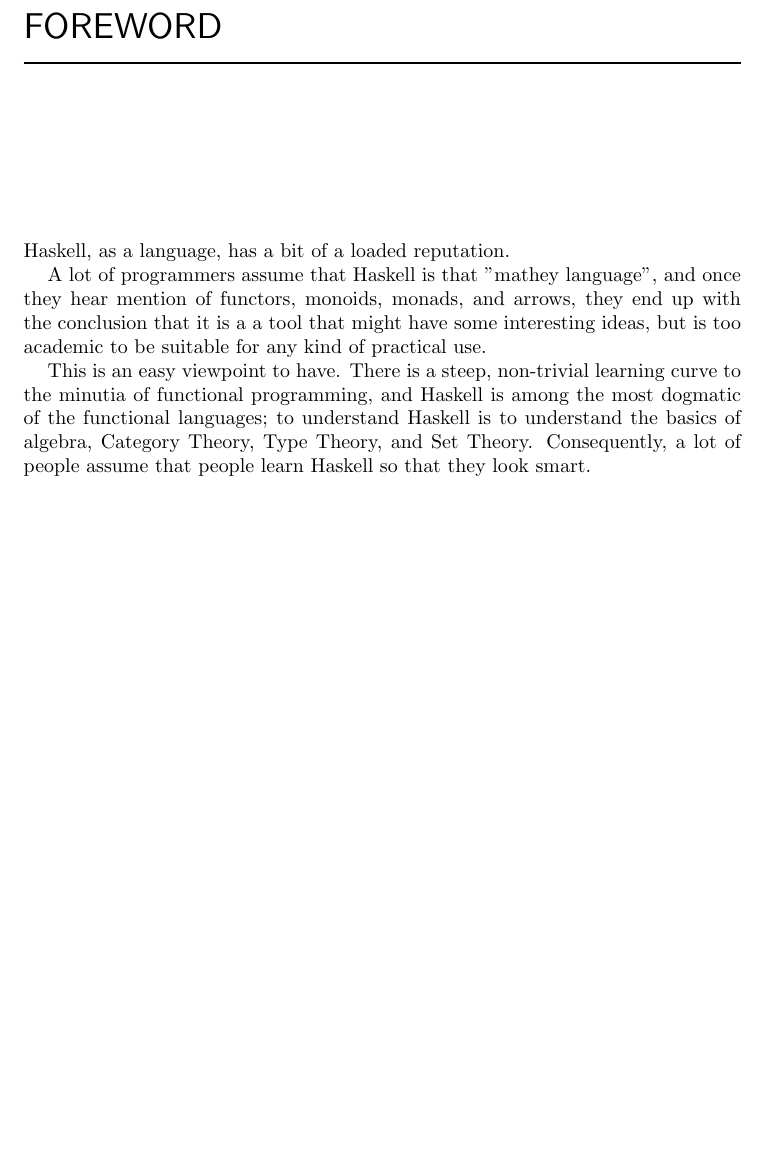
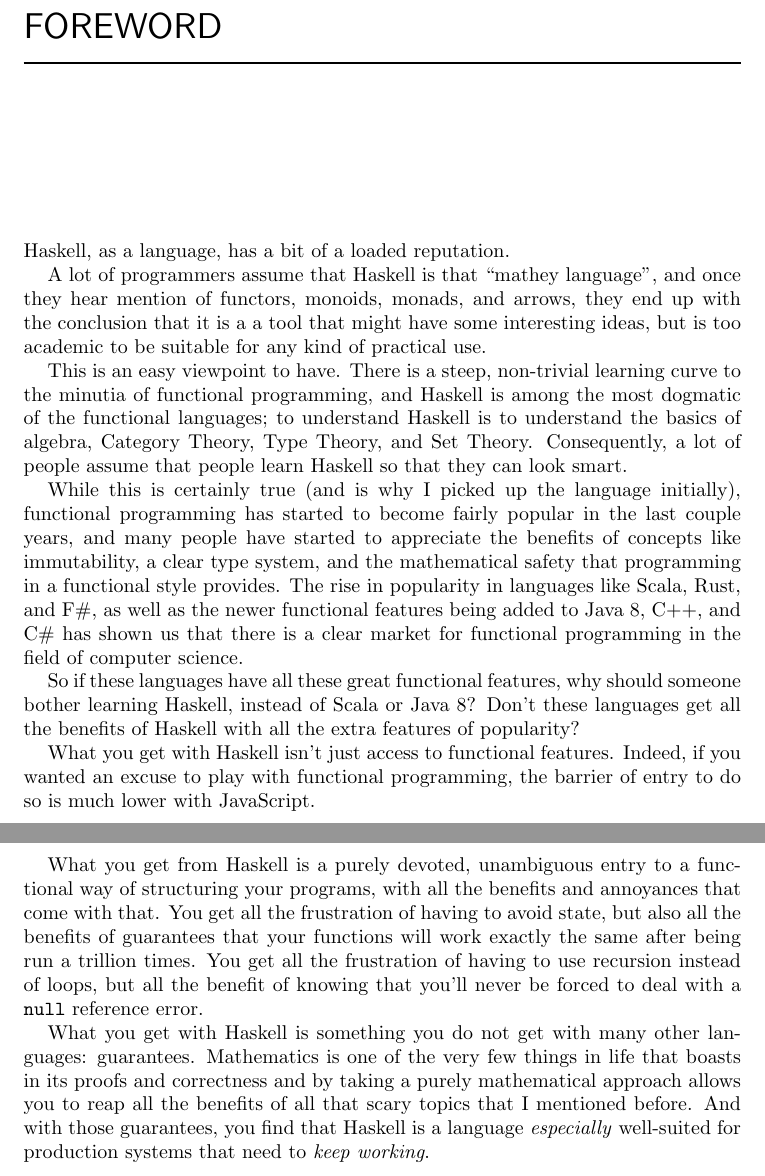
Before and after one commit to Tombert/haskellbook, a LaTeX document (main.tex, which reads chapters/foreword.tex): part of page 5 of 9 before the commit and two parts of pages 5 and 6 of 9 after it, the two joined at a grey line, cut so that both start at the same text, the shorter picture padded with empty space. Compiled offline with pdfLaTeX.

Commit message:
Update some stuff in the foreword

```diff
--- a/chapters/foreword.tex
+++ b/chapters/foreword.tex
@@ -2,10 +2,20 @@
 
 Haskell, as a language, has a bit of a loaded reputation.
 
-A lot of programmers assume that Haskell is that "mathey language", and once they hear mention of functors, monoids, monads, and arrows, they end up with the conclusion that it is a a tool that might have some interesting ideas, but is too academic to be suitable for any kind of practical use.
+A lot of programmers assume that Haskell is that ``mathey language", and once they hear mention of functors, monoids, monads, and arrows, they end up with the conclusion that it is a a tool that might have some interesting ideas, but is too academic to be suitable for any kind of practical use.
 
-This is an easy viewpoint to have.  There is a steep, non-trivial learning curve to the minutia of functional programming, and Haskell is among the most dogmatic of the functional languages; to understand Haskell is to understand the basics of algebra, Category Theory, Type Theory, and Set Theory.  Consequently, a lot of people assume that people learn Haskell so that they look smart.
+This is an easy viewpoint to have.  There is a steep, non-trivial learning curve to the minutia of functional programming, and Haskell is among the most dogmatic of the functional languages; to understand Haskell is to understand the basics of algebra, Category Theory, Type Theory, and Set Theory.  Consequently, a lot of people assume that people learn Haskell so that they can look smart.
 
+While this is certainly true (and is why I picked up the language initially), functional programming has started to become fairly popular in the last couple years, and many people have started to appreciate the benefits of concepts like immutability, a clear type system, and the mathematical safety that programming in a functional style provides. The rise in popularity in languages like Scala, Rust, and F\#, as well as the newer functional features being added to Java 8, C++, and C\# has shown us that there is a clear market for functional programming in the field of computer science.
+
+So if these languages have all these great functional features, why should someone bother learning Haskell, instead of Scala or Java 8?  Don't these languages get all the benefits of Haskell with all the extra features of popularity?
+
+What you get with Haskell isn't just access to functional features.  Indeed, if you wanted an excuse to play with functional programming, the barrier of entry to do so is much lower with JavaScript.
+
+What you get from Haskell is a purely devoted, unambiguous entry to a functional way of structuring your programs, with all the benefits and annoyances that come with that. You get all the frustration of having to avoid state, but also all the benefits of guarantees that your functions will work exactly the same after being run a trillion times. You get all the frustration of having to use recursion instead of loops, but all the benefit of knowing that you'll never be forced to deal with a \inlinecode{null} reference error.
+
+What you get with Haskell is something you do not get with many other languages: guarantees. Mathematics is one of the very few things in life that boasts in its proofs and correctness and by taking a purely mathematical approach allows you to reap all the benefits of all that scary topics that I mentioned before.
+And with those guarantees, you find that Haskell is a language \textit{especially} well-suited for production systems that need to \textit{keep working}.
 
 
 \end{foreword}
```
Also changed, not shown: main.pdf, 3 other files.
